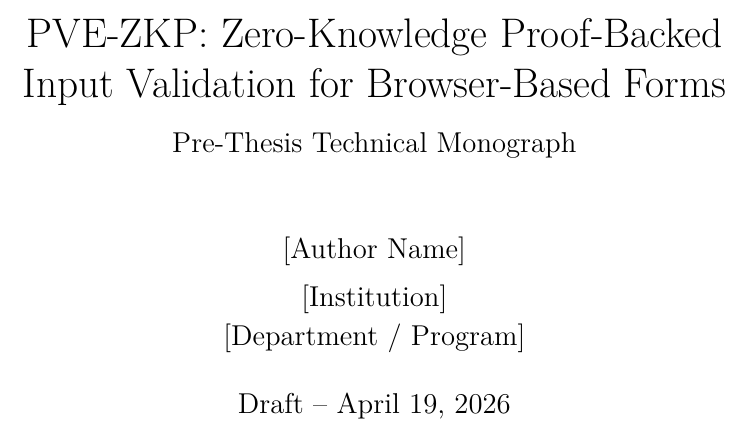
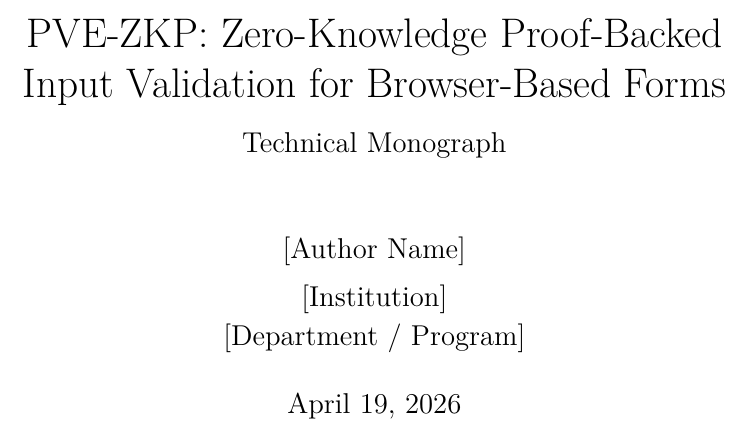
Before and after one commit to NoneAvobeAll/research-zero-knowledge-proof-input-validation, a LaTeX thesis (book/pve_zkp_book.tex): part of page 1 of 25, cut so that both start at the same text. Compiled offline with pdfLaTeX.

Commit message:
Promote PVE-ZKP book from pre-thesis draft to full technical monograph by updating title block and comments.

```diff
--- a/book/pve_zkp_book.tex
+++ b/book/pve_zkp_book.tex
@@ -14,13 +14,13 @@
 \usepackage{hyperref}
 \usepackage{cite}
 
-\title{PVE-ZKP: Zero-Knowledge Proof-Backed Input Validation for Browser-Based Forms\\[0.5em]\large Pre-Thesis Technical Monograph}
+\title{PVE-ZKP: Zero-Knowledge Proof-Backed Input Validation for Browser-Based Forms\\[0.5em]\large Technical Monograph}
 
 \author{[Author Name] \\[1ex]
 [Institution] \\[0.25ex]
 [Department / Program]}
 
-\date{Draft -- \today}
+\date{\today}
 
 \begin{document}
 
```
Also changed, not shown: book/pve_zkp_book.tex (4 more changed lines).
